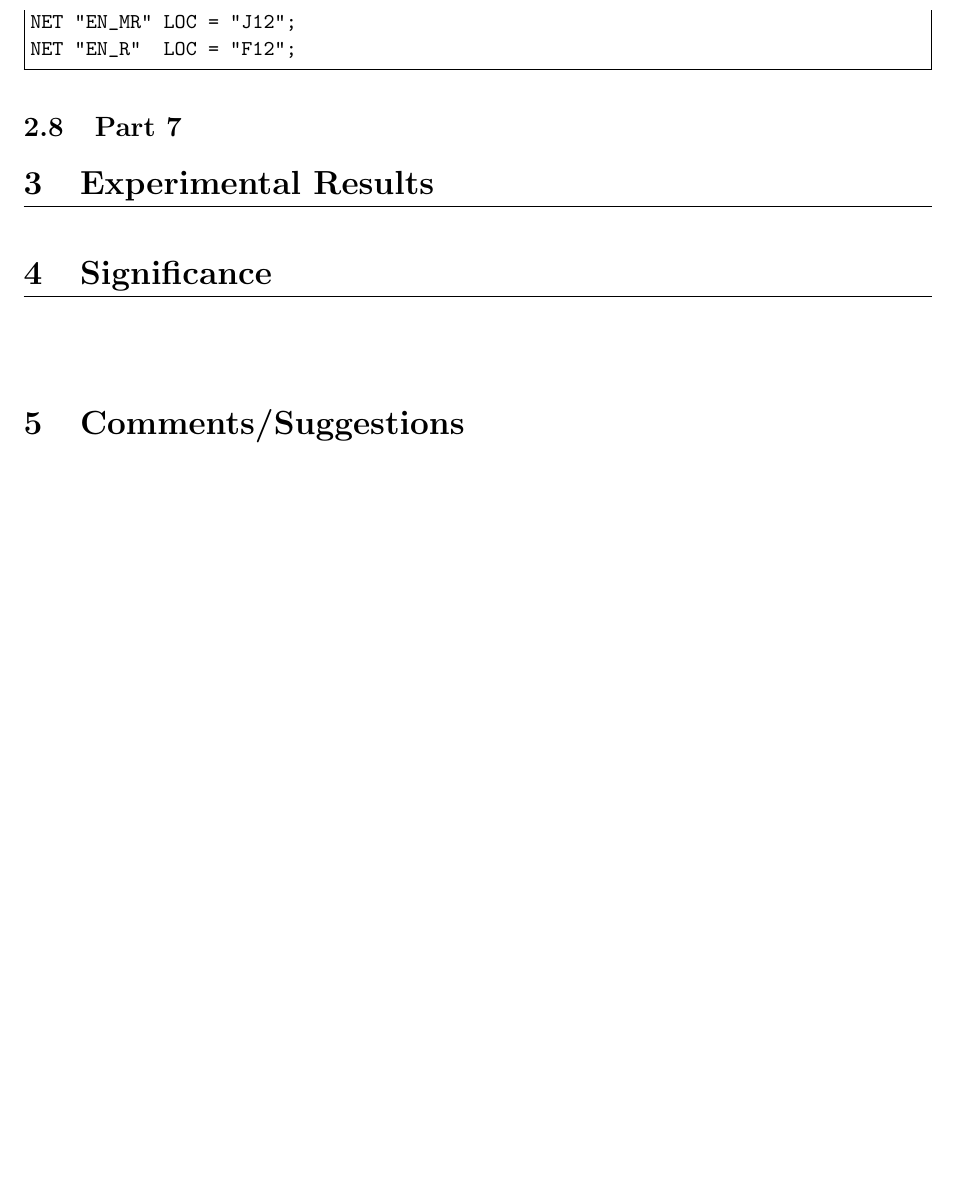
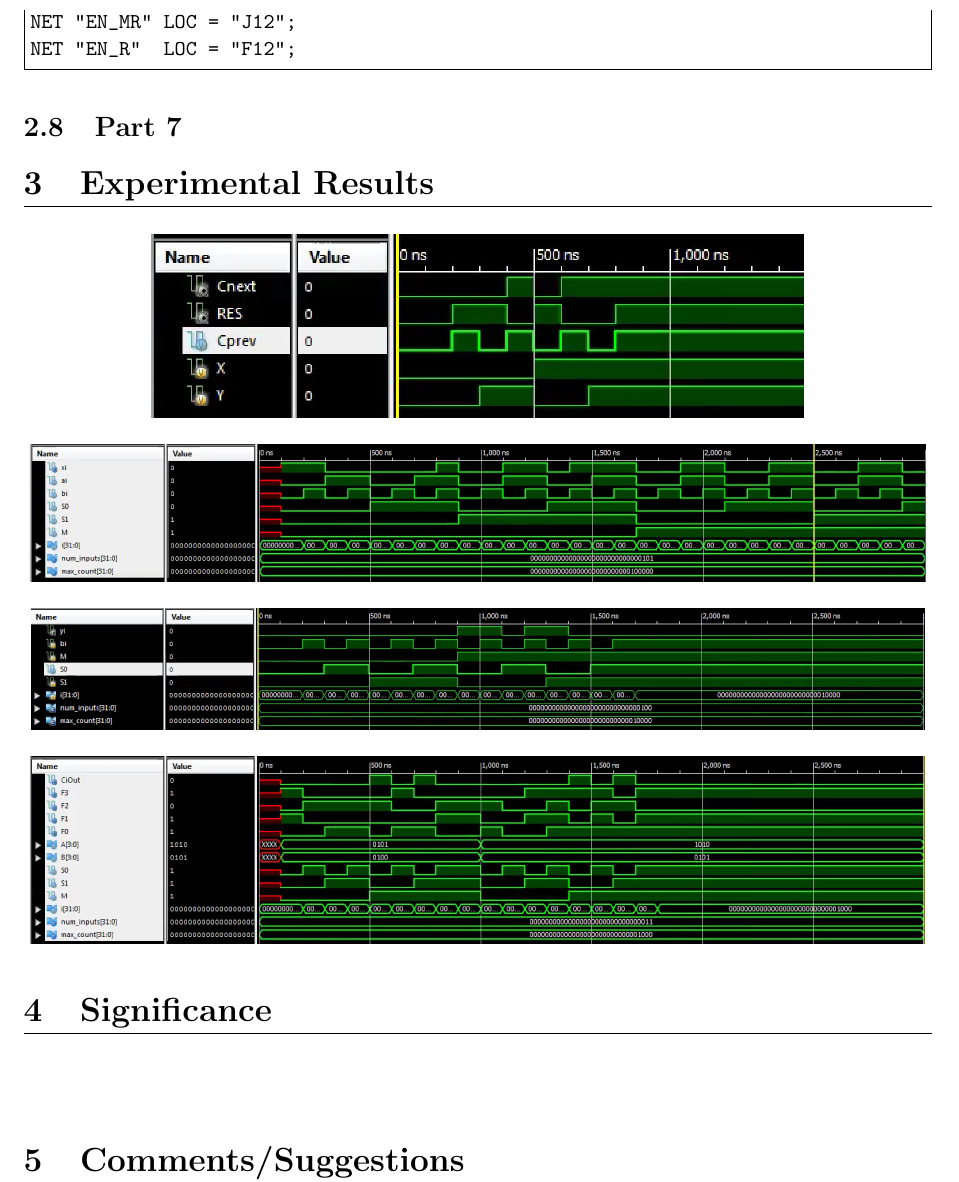
Before and after one commit to croowz/Advanced-Digital, a LaTeX document (Lab02/Report/Lab02.tex): part of page 13 of 13, cut so that both start at the same text, the shorter picture padded with empty space. Compiled offline with pdfLaTeX.

Commit message:
Added pics to .tex

```diff
--- a/Lab02/Report/Lab02.tex
+++ b/Lab02/Report/Lab02.tex
@@ -361,6 +361,21 @@ NET "EN_R"  LOC = "F12";
 
 \section{Experimental Results}\vspace{-.7cm} \line(1,0){470}
 
+\begin{center}
+	\includegraphics[scale=.7]{fa_tb_wave.png}
+\end{center}
+
+\begin{center}
+	\includegraphics[scale=.33]{logic_ext_tb_wave}
+\end{center}
+
+\begin{center}
+	\includegraphics[scale=.33]{arith_ext_tb_wave.png}
+\end{center}
+
+\begin{center}
+	\includegraphics[scale=.33]{alu4bit_tb_wave.png}
+\end{center}
 
 
 \section{Significance} \vspace{-.7cm} \line(1,0){470}
```
